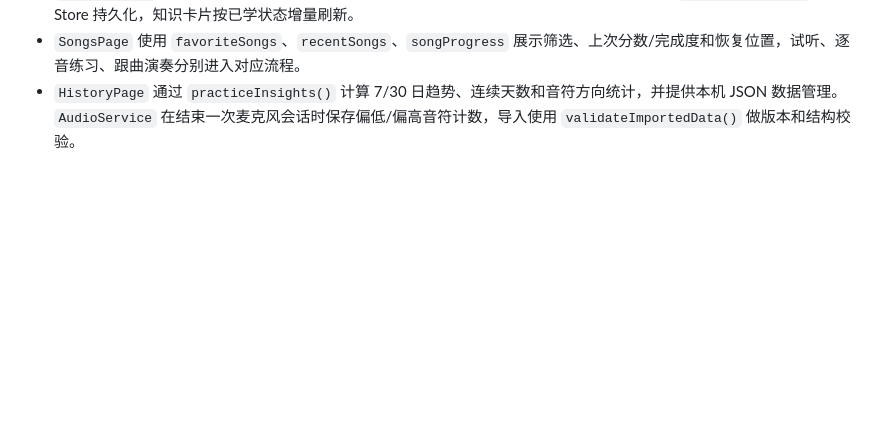
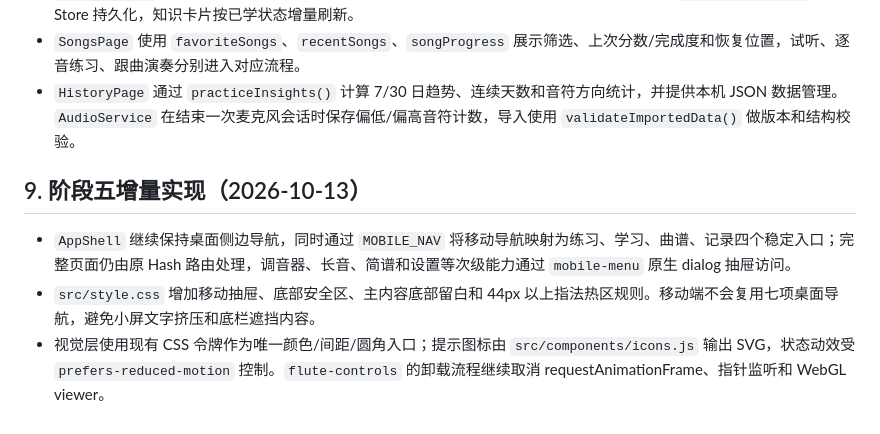
Before and after one commit to Luyuan3014/dizi_mate, a Markdown page: docs/ARCHITECTURE.md, the part around the change. GitHub-like rendering; blank space fills up the shorter version.

```diff
--- a/docs/ARCHITECTURE.md
+++ b/docs/ARCHITECTURE.md
@@ -183,3 +183,9 @@ flowchart LR
 - `NotationPage` 的示例音符全部渲染为可聚焦按钮，键盘 Enter / Space 与点击共用试听逻辑；`notationProgress` 通过 Store 持久化，知识卡片按已学状态增量刷新。
 - `SongsPage` 使用 `favoriteSongs`、`recentSongs`、`songProgress` 展示筛选、上次分数/完成度和恢复位置，试听、逐音练习、跟曲演奏分别进入对应流程。
 - `HistoryPage` 通过 `practiceInsights()` 计算 7/30 日趋势、连续天数和音符方向统计，并提供本机 JSON 数据管理。`AudioService` 在结束一次麦克风会话时保存偏低/偏高音符计数，导入使用 `validateImportedData()` 做版本和结构校验。
+
+## 9. 阶段五增量实现（2026-10-13）
+
+- `AppShell` 继续保持桌面侧边导航，同时通过 `MOBILE_NAV` 将移动导航映射为练习、学习、曲谱、记录四个稳定入口；完整页面仍由原 Hash 路由处理，调音器、长音、简谱和设置等次级能力通过 `mobile-menu` 原生 dialog 抽屉访问。
+- `src/style.css` 增加移动抽屉、底部安全区、主内容底部留白和 44px 以上指法热区规则。移动端不会复用七项桌面导航，避免小屏文字挤压和底栏遮挡内容。
+- 视觉层使用现有 CSS 令牌作为唯一颜色/间距/圆角入口；提示图标由 `src/components/icons.js` 输出 SVG，状态动效受 `prefers-reduced-motion` 控制。`flute-controls` 的卸载流程继续取消 requestAnimationFrame、指针监听和 WebGL viewer。
```
Also changed, not shown: README.md (+2 -0 lines), docs/PRODUCT-OPTIMIZATION-ROADMAP.md (+9 -0 lines).
